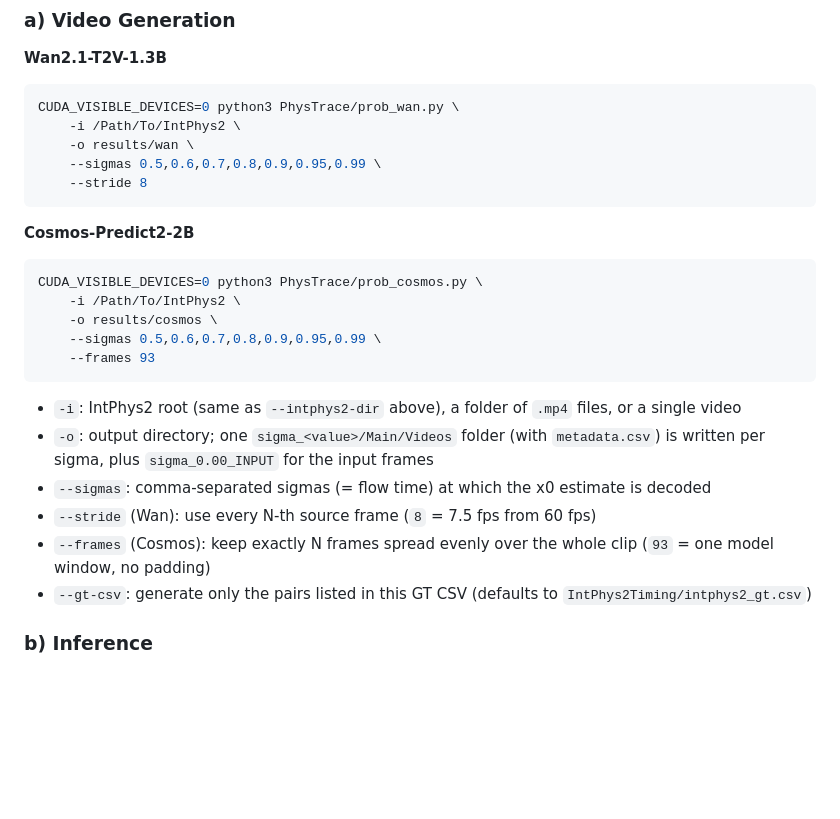
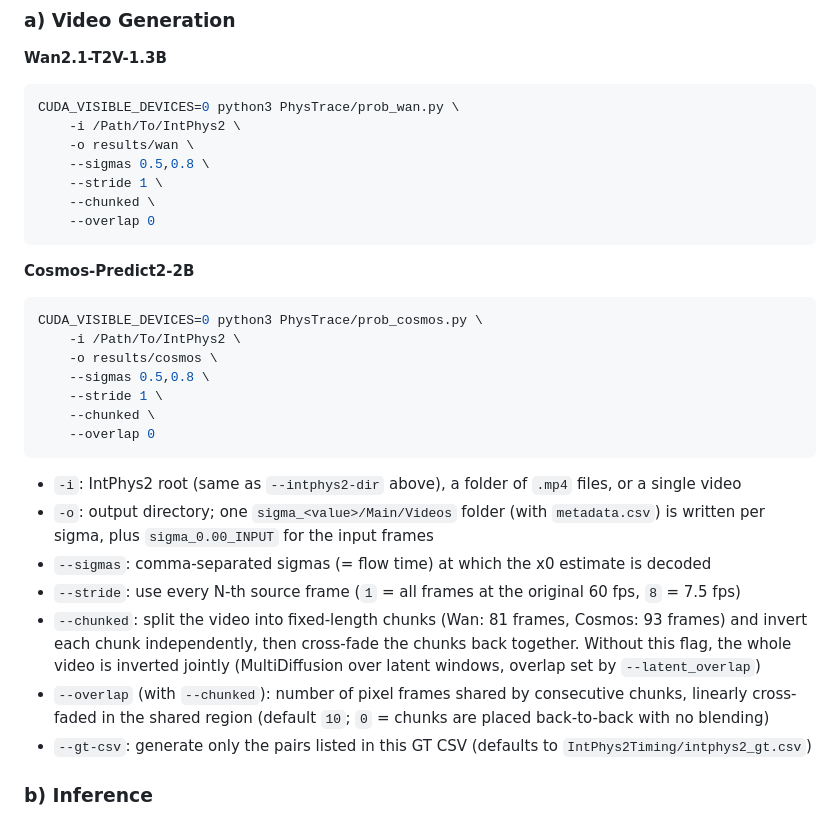
Before and after one commit to PhysTrace/PhysTrace, a Markdown page: README.md, the part around the change. GitHub-like rendering; blank space fills up the shorter version.

Commit message:
option modified

````diff
--- a/README.md
+++ b/README.md
@@ -205,8 +205,10 @@ Each IntPhys2 video is inverted (clean → noise) by a video generative model, a
 CUDA_VISIBLE_DEVICES=0 python3 PhysTrace/prob_wan.py \
     -i /Path/To/IntPhys2 \
     -o results/wan \
-    --sigmas 0.5,0.6,0.7,0.8,0.9,0.95,0.99 \
-    --stride 8
+    --sigmas 0.5,0.8 \
+    --stride 1 \
+    --chunked \
+    --overlap 0
 ```
 
 **Cosmos-Predict2-2B**
@@ -215,15 +217,18 @@ CUDA_VISIBLE_DEVICES=0 python3 PhysTrace/prob_wan.py \
 CUDA_VISIBLE_DEVICES=0 python3 PhysTrace/prob_cosmos.py \
     -i /Path/To/IntPhys2 \
     -o results/cosmos \
-    --sigmas 0.5,0.6,0.7,0.8,0.9,0.95,0.99 \
-    --frames 93
+    --sigmas 0.5,0.8 \
+    --stride 1 \
+    --chunked \
+    --overlap 0
 ```
 
 - `-i`: IntPhys2 root (same as `--intphys2-dir` above), a folder of `.mp4` files, or a single video
 - `-o`: output directory; one `sigma_<value>/Main/Videos` folder (with `metadata.csv`) is written per sigma, plus `sigma_0.00_INPUT` for the input frames
 - `--sigmas`: comma-separated sigmas (= flow time) at which the x0 estimate is decoded
-- `--stride` (Wan): use every N-th source frame (`8` = 7.5 fps from 60 fps)
-- `--frames` (Cosmos): keep exactly N frames spread evenly over the whole clip (`93` = one model window, no padding)
+- `--stride`: use every N-th source frame (`1` = all frames at the original 60 fps, `8` = 7.5 fps)
+- `--chunked`: split the video into fixed-length chunks (Wan: 81 frames, Cosmos: 93 frames) and invert each chunk independently, then cross-fade the chunks back together. Without this flag, the whole video is inverted jointly (MultiDiffusion over latent windows, overlap set by `--latent_overlap`)
+- `--overlap` (with `--chunked`): number of pixel frames shared by consecutive chunks, linearly cross-faded in the shared region (default `10`; `0` = chunks are placed back-to-back with no blending)
 - `--gt-csv`: generate only the pairs listed in this GT CSV (defaults to `IntPhys2Timing/intphys2_gt.csv`)
 
 ### b) Inference
````
